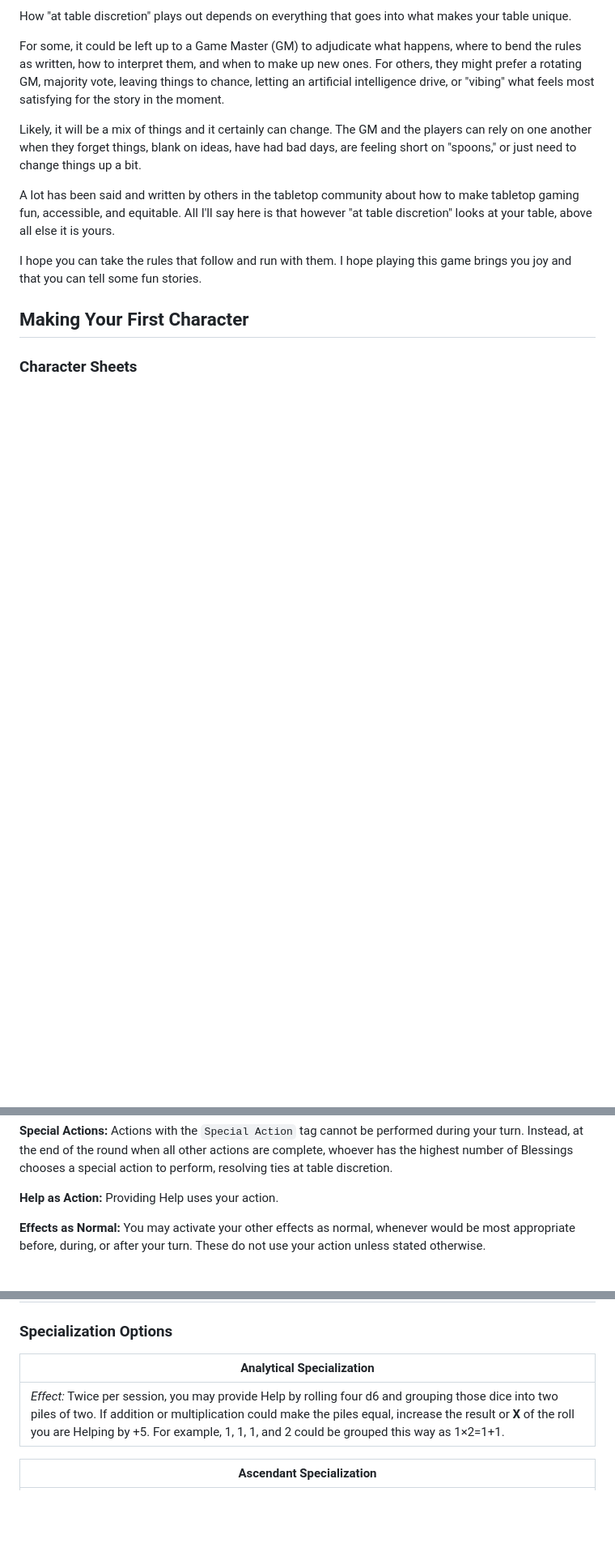
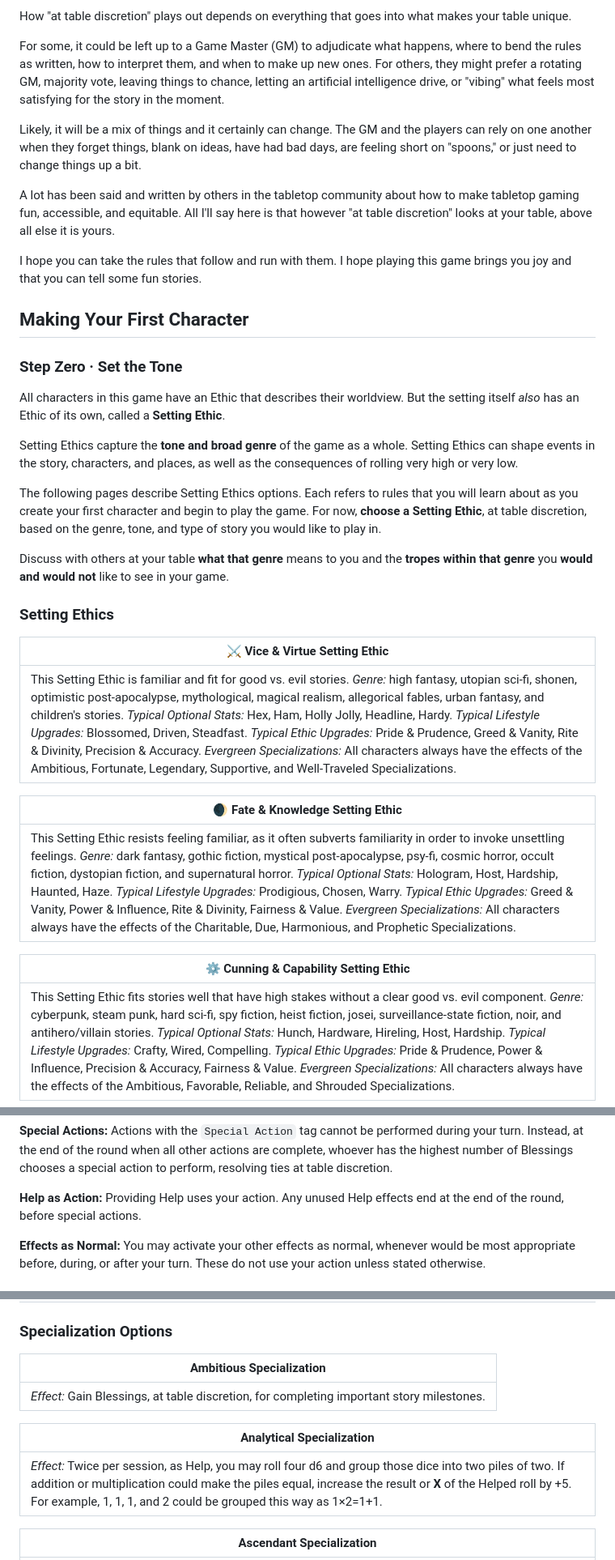
Before and after one commit to snotskie/ttrpg, a Markdown page: md/index.md, 3 parts joined by grey strips. Shown at 81% size. GitHub-like rendering; blank space fills up the shorter version.

```diff
--- a/md/index.md
+++ b/md/index.md
@@ -97,4 +97,28 @@ I hope you can take the rules that follow and run with them. I hope playing this
 
 ## Making Your First Character
 <!-- _class: major creation -->
-<h3>Character Sheets</h3>
+<h3>Step Zero · Set the Tone</h3>
+
+All characters in this game have an Ethic that describes their worldview. But the setting itself *also* has an Ethic of its own, called a **Setting Ethic**.
+
+Setting Ethics capture the **tone and broad genre** of the game as a whole. Setting Ethics can shape events in the story, characters, and places, as well as the consequences of rolling very high or very low.
+
+The following pages describe Setting Ethics options. Each refers to rules that you will learn about as you create your first character and begin to play the game. For now, **choose a Setting Ethic**, at table discretion, based on the genre, tone, and type of story you would like to play in.
+
+Discuss with others at your table **what that genre** means to you and the **tropes within that genre** you **would and would not** like to see in your game.
+
+### Setting Ethics
+<!-- _class: ability -->
+
+| ⚔️ Vice &amp; Virtue Setting Ethic |
+| --- |
+| This Setting Ethic is familiar and fit for good vs. evil stories. *Genre:* high fantasy, utopian sci-fi, shonen, optimistic post-apocalypse, mythological, magical realism, allegorical fables, urban fantasy, and children's stories. *Typical Optional Stats:* Hex, Ham, Holly Jolly, Headline, Hardy. *Typical Lifestyle Upgrades:* Blossomed, Driven, Steadfast. *Typical Ethic Upgrades:* Pride & Prudence, Greed & Vanity, Rite & Divinity, Precision & Accuracy. *Evergreen Specializations:* All characters always have the effects of the Ambitious, Fortunate, Legendary, Supportive, and Well-Traveled Specializations. |
+
+| 🌒 Fate &amp; Knowledge Setting Ethic |
+| --- |
+| This Setting Ethic resists feeling familiar, as it often subverts familiarity in order to invoke unsettling feelings. *Genre:* dark fantasy, gothic fiction, mystical post-apocalypse, psy-fi, cosmic horror, occult fiction, dystopian fiction, and supernatural horror. *Typical Optional Stats:* Hologram, Host, Hardship, Haunted, Haze. *Typical Lifestyle Upgrades:* Prodigious, Chosen, Warry. *Typical Ethic Upgrades:* Greed & Vanity, Power & Influence, Rite & Divinity, Fairness & Value. *Evergreen Specializations:* All characters always have the effects of the Charitable, Due, Harmonious, and Prophetic Specializations. |
+
+| ⚙️ Cunning &amp; Capability Setting Ethic |
+| --- |
+| This Setting Ethic fits stories well that have high stakes without a clear good vs. evil component. *Genre:* cyberpunk, steam punk, hard sci-fi, spy fiction, heist fiction, josei, surveillance-state fiction, noir, and antihero/villain stories. *Typical Optional Stats:* Hunch, Hardware, Hireling, Host, Hardship. *Typical Lifestyle Upgrades:* Crafty, Wired, Compelling. *Typical Ethic Upgrades:* Pride & Prudence, Power & Influence, Precision & Accuracy, Fairness & Value. *Evergreen Specializations:* All characters always have the effects of the Ambitious, Favorable, Reliable, and Shrouded Specializations. |
+
@@ -752,7 +724,7 @@ In general:
 
 **Special Actions:** Actions with the `Special Action` tag cannot be performed during your turn. Instead, at the end of the round when all other actions are complete, whoever has the highest number of Blessings chooses a special action to perform, resolving ties at table discretion.
 
-**Help as Action:** Providing Help uses your action.
+**Help as Action:** Providing Help uses your action. Any unused Help effects end at the end of the round, before special actions.
 
 **Effects as Normal:** You may activate your other effects as normal, whenever would be most appropriate before, during, or after your turn. These do not use your action unless stated otherwise.
 
@@ -1091,9 +1063,13 @@ At the end of each session, you receive one free Stat Upgrade for your character
 ### Specialization Options
 <!-- _class: ability -->
 
+| Ambitious Specialization |
+| --- |
+| *Effect:* Gain Blessings, at table discretion, for completing important story milestones. |
+
 | Analytical Specialization |
 | --- |
-| *Effect:* Twice per session, you may provide Help by rolling four d6 and grouping those dice into two piles of two. If addition or multiplication could make the piles equal, increase the result or <b>X</b> of the roll you are Helping by +5. For example, 1, 1, 1, and 2 could be grouped this way as 1×2=1+1. |
+| *Effect:* Twice per session, as Help, you may roll four d6 and group those dice into two piles of two. If addition or multiplication could make the piles equal, increase the result or <b>X</b> of the Helped roll by +5. For example, 1, 1, 1, and 2 could be grouped this way as 1×2=1+1. |
 
 | Ascendant Specialization |
 | --- |
```
Also changed, not shown: other parts of md/index.md (+49 -81 lines).
